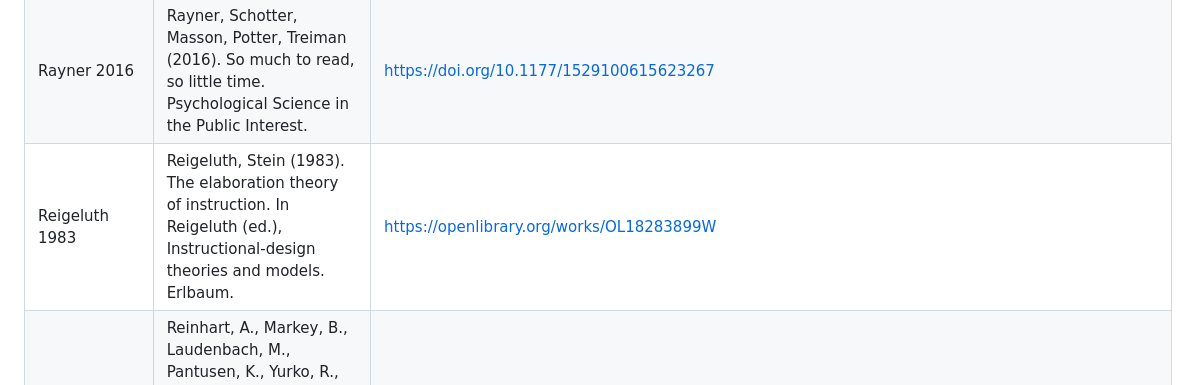
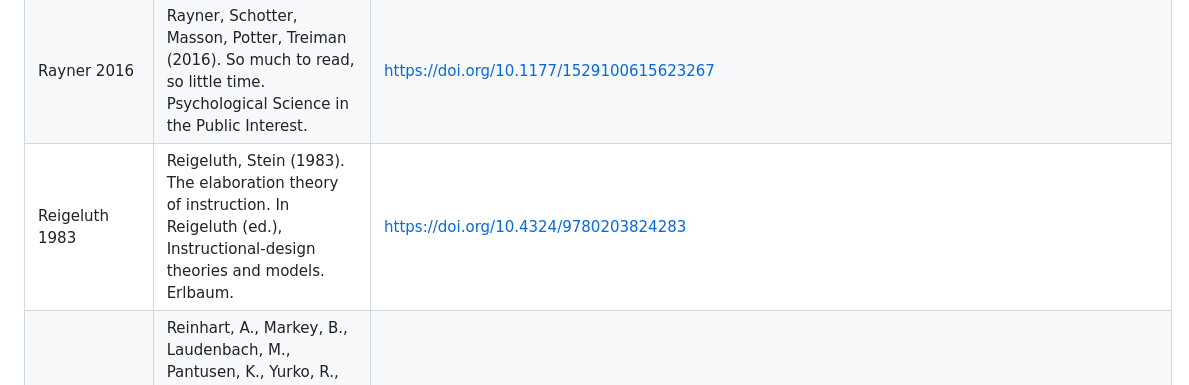
Before and after one commit to Tewf/reader-ergonomics, a Markdown page: evidence/bibliography.md, the part around the change. Drawn GitHub-style.

Commit message:
Cite the 1983 volume by its DOI, not an Open Library page
Open Library refused connections all day, and the weekly reference job
would have failed on it. The chapter has no DOI of its own, so the
entry now resolves to the 1983 volume that holds it, checked on
Crossref to be that volume and not the 1999 one sold under a similar
title.

```diff
--- a/evidence/bibliography.md
+++ b/evidence/bibliography.md
@@ -290,7 +290,7 @@ Every work cited anywhere in this repository, once. The text cites `Author Year`
 | Rawson 2011 | Rawson, Dunlosky (2011). Optimizing schedules of retrieval practice: how much is enough? JEP: General. | https://doi.org/10.1037/a0023956 |
 | Rawson 2013 | Rawson, Dunlosky, Sciartelli (2013). The power of successive relearning. Educational Psychology Review | https://doi.org/10.1007/s10648-013-9240-4 |
 | Rayner 2016 | Rayner, Schotter, Masson, Potter, Treiman (2016). So much to read, so little time. Psychological Science in the Public Interest. | https://doi.org/10.1177/1529100615623267 |
-| Reigeluth 1983 | Reigeluth, Stein (1983). The elaboration theory of instruction. In Reigeluth (ed.), Instructional-design theories and models. Erlbaum. | https://openlibrary.org/works/OL18283899W |
+| Reigeluth 1983 | Reigeluth, Stein (1983). The elaboration theory of instruction. In Reigeluth (ed.), Instructional-design theories and models. Erlbaum. | https://doi.org/10.4324/9780203824283 |
 | Reinhart 2025 | Reinhart, A., Markey, B., Laudenbach, M., Pantusen, K., Yurko, R., Weinberg, G., Brown, D. W. (2025). Do LLMs write like humans? Variation in grammatical and rhetorical styles. PNAS 122, e2422455122. | doi:10.1073/pnas.2422455122 |
 | Rello 2013 | Rello, Baeza-Yates (2013). Good fonts for dyslexia. ASSETS | https://doi.org/10.1145/2513383.2513447 |
 | Rello 2016 | Rello, Pielot, Marcos (2016). Make it big! The effect of font size and line spacing on online readability. CHI | https://doi.org/10.1145/2858036.2858204 |
```
